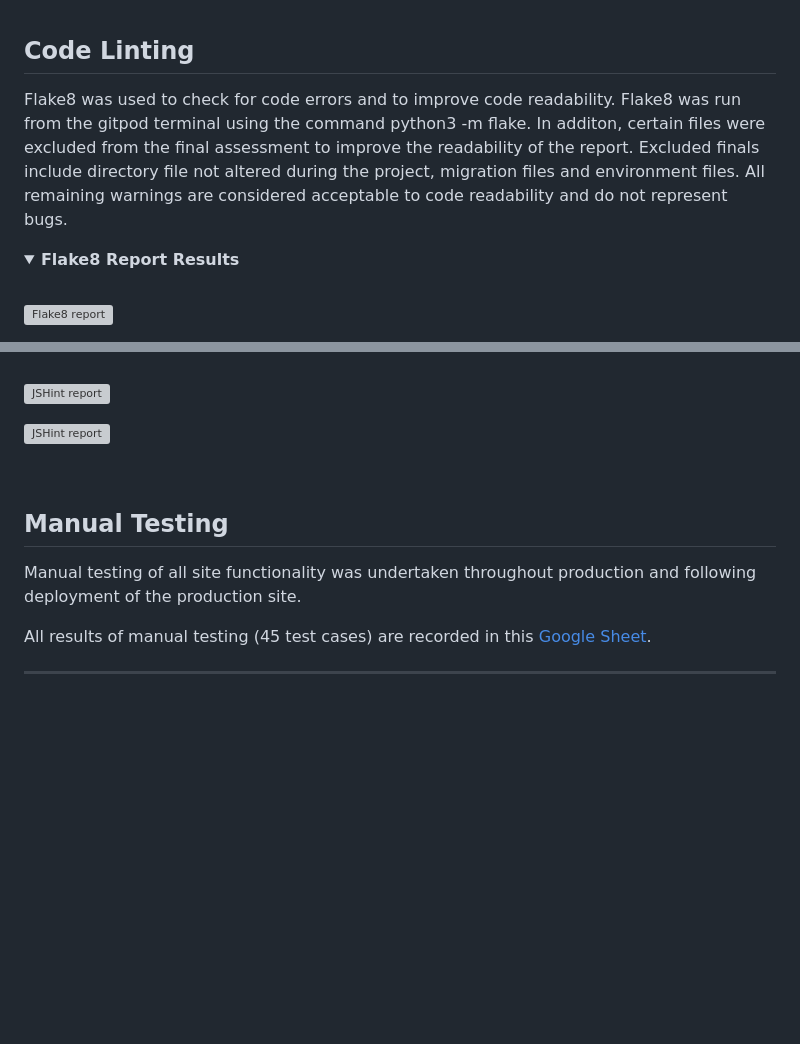
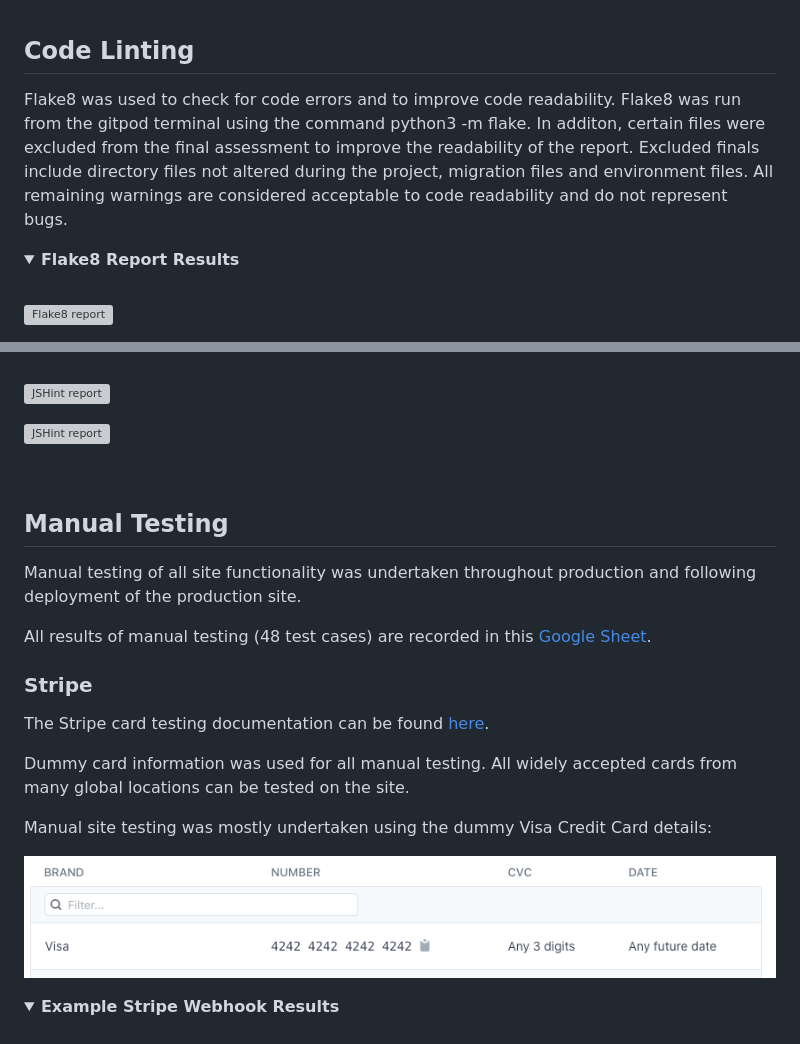
Before and after one commit to marktodman/endurance-republic, a Markdown page: README.md, 2 parts joined by grey strips. GitHub-like rendering; pictures changed too: static/img/readme/endrep-stripedets.png (added); folded sections open; blank space fills up the shorter version; grey boxes are pictures that could not be loaded.

Commit message:
docs: Update testing section of README

```diff
--- a/README.md
+++ b/README.md
@@ -620,7 +620,7 @@ The custom CSS file located in the route static folder was tested using the [W3
 
 ## Code Linting
 
-Flake8 was used to check for code errors and to improve code readability. Flake8 was run from the gitpod terminal using the command python3 -m flake. In additon, certain files were excluded from the final assessment to improve the readability of the report. Excluded finals include directory file not altered during the project, migration files and environment files. All remaining warnings are considered acceptable to code readability and do not represent bugs.
+Flake8 was used to check for code errors and to improve code readability. Flake8 was run from the gitpod terminal using the command python3 -m flake. In additon, certain files were excluded from the final assessment to improve the readability of the report. Excluded finals include directory files not altered during the project, migration files and environment files. All remaining warnings are considered acceptable to code readability and do not represent bugs.
 
 <details>
 <summary><strong>Flake8 Report Results</strong></summary>
@@ -648,8 +648,24 @@ All JavaScript was passed through [JSHint](https://jshint.com/) to check for err
 </details>
 <br>
 
+
 ## Manual Testing
 
 Manual testing of all site functionality was undertaken throughout production and following deployment of the production site.
 
-All results of manual testing (45 test cases) are recorded in this [Google Sheet](https://docs.google.com/spreadsheets/d/14tIKAgv5rKZdjcnPGnsoGoLWkCGqxY6eJ_GAbqWo2Yc/edit?usp=sharing).
+All results of manual testing (48 test cases) are recorded in this [Google Sheet](https://docs.google.com/spreadsheets/d/14tIKAgv5rKZdjcnPGnsoGoLWkCGqxY6eJ_GAbqWo2Yc/edit?usp=sharing).
+
+### Stripe
+
+The Stripe card testing documentation can be found [here](https://stripe.com/docs/testing).
+
+Dummy card information was used for all manual testing. All widely accepted cards from many global locations can be tested on the site.
+
+Manual site testing was mostly undertaken using the dummy Visa Credit Card details:
+
+![Stripe dummy card](/static/img/readme/endrep-stripedets.png)
+
+<details>
+<summary><strong>Example Stripe Webhook Results</strong></summary>
+<br>
+
```
Also changed, not shown: other parts of README.md (+4 -0 lines), static/img/readme/endrep-webhooks.png (added).
